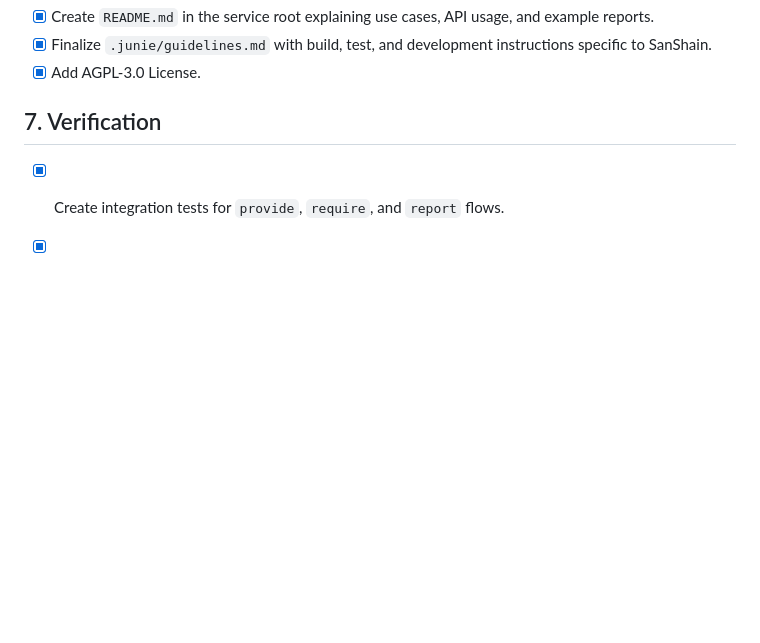
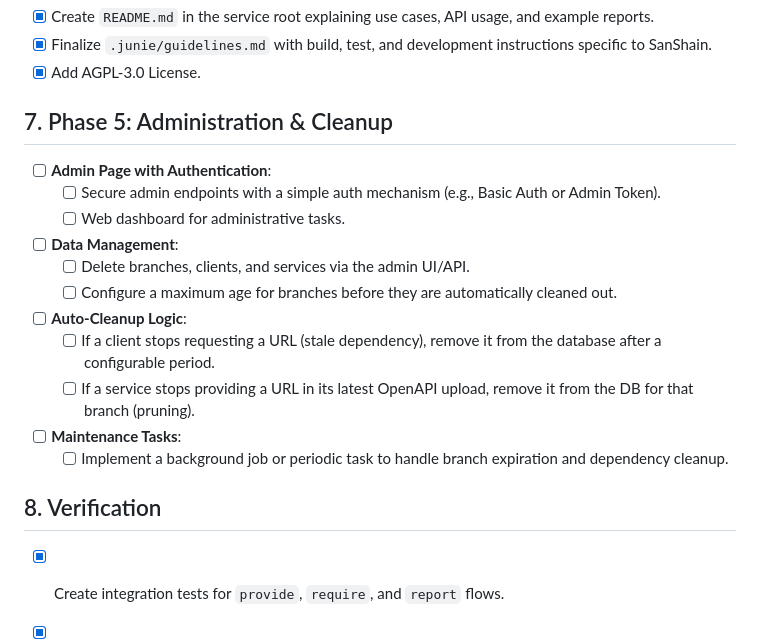
Before and after one commit to paxel/sanshain-service, a Markdown page: ai/plan.md, the part around the change. GitHub-like rendering; blank space fills up the shorter version.

Commit message:
Extend plan

```diff
--- a/ai/plan.md
+++ b/ai/plan.md
@@ -110,6 +110,19 @@ All client-side implementations (plugins, CLIs, hooks) must support a **timeout/
 - [x] Finalize `.junie/guidelines.md` with build, test, and development instructions specific to SanShain.
 - [x] Add AGPL-3.0 License.
 
-## 7. Verification
+## 7. Phase 5: Administration & Cleanup
+- [ ] **Admin Page with Authentication**:
+    - [ ] Secure admin endpoints with a simple auth mechanism (e.g., Basic Auth or Admin Token).
+    - [ ] Web dashboard for administrative tasks.
+- [ ] **Data Management**:
+    - [ ] Delete branches, clients, and services via the admin UI/API.
+    - [ ] Configure a maximum age for branches before they are automatically cleaned out.
+- [ ] **Auto-Cleanup Logic**:
+    - [ ] If a client stops requesting a URL (stale dependency), remove it from the database after a configurable period.
+    - [ ] If a service stops providing a URL in its latest OpenAPI upload, remove it from the DB for that branch (pruning).
+- [ ] **Maintenance Tasks**:
+    - [ ] Implement a background job or periodic task to handle branch expiration and dependency cleanup.
+
+## 8. Verification
 - [x] Create integration tests for `provide`, `require`, and `report` flows.
 - [x] Verify that the OpenAPI splitting logic correctly handles shared schemas/DTOs.
```
